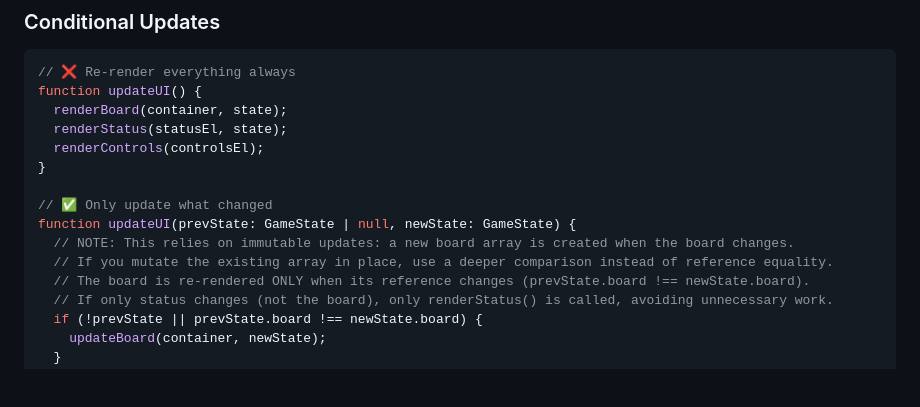
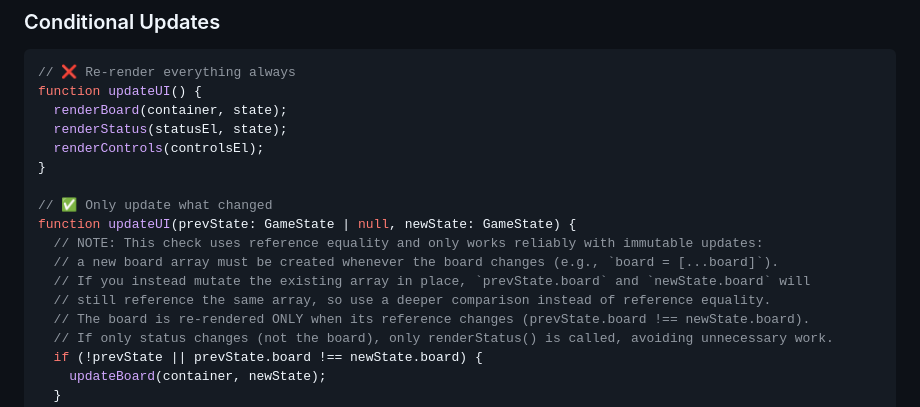
Before and after one commit to amitjoshi-ms/gametime-tic-tac-toe, a Markdown page: .github/instructions/performance.instructions.md, the part around the change. GitHub-like rendering; blank space fills up the shorter version.

Commit message:
Update .github/instructions/performance.instructions.md
Co-authored-by: Copilot <175728472+Copilot@users.noreply.github.com>

```diff
--- a/.github/instructions/performance.instructions.md
+++ b/.github/instructions/performance.instructions.md
@@ -107,8 +107,10 @@ function updateUI() {
 
 // ✅ Only update what changed
 function updateUI(prevState: GameState | null, newState: GameState) {
-  // NOTE: This relies on immutable updates: a new board array is created when the board changes.
-  // If you mutate the existing array in place, use a deeper comparison instead of reference equality.
+  // NOTE: This check uses reference equality and only works reliably with immutable updates:
+  // a new board array must be created whenever the board changes (e.g., `board = [...board]`).
+  // If you instead mutate the existing array in place, `prevState.board` and `newState.board` will
+  // still reference the same array, so use a deeper comparison instead of reference equality.
   // The board is re-rendered ONLY when its reference changes (prevState.board !== newState.board).
   // If only status changes (not the board), only renderStatus() is called, avoiding unnecessary work.
   if (!prevState || prevState.board !== newState.board) {
```
